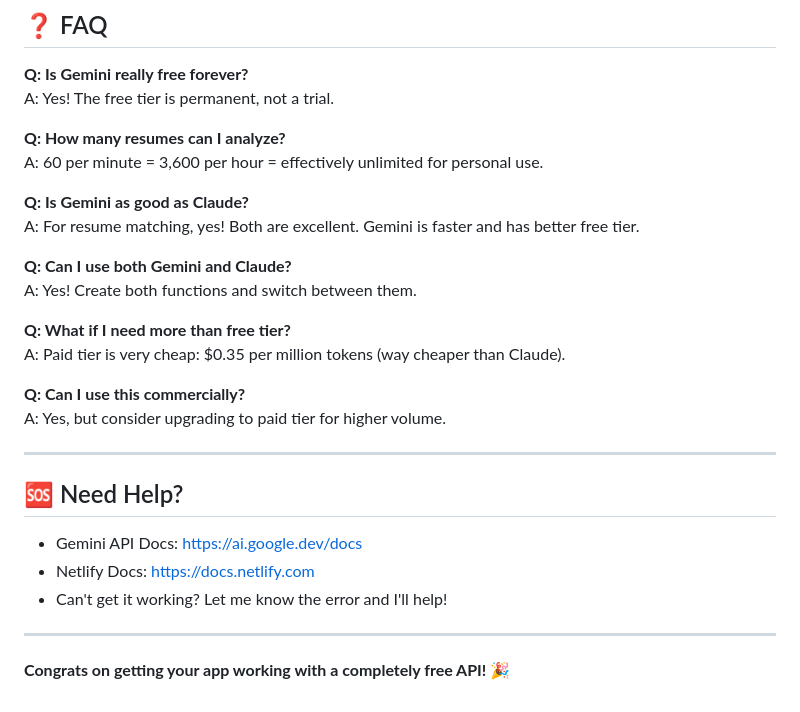
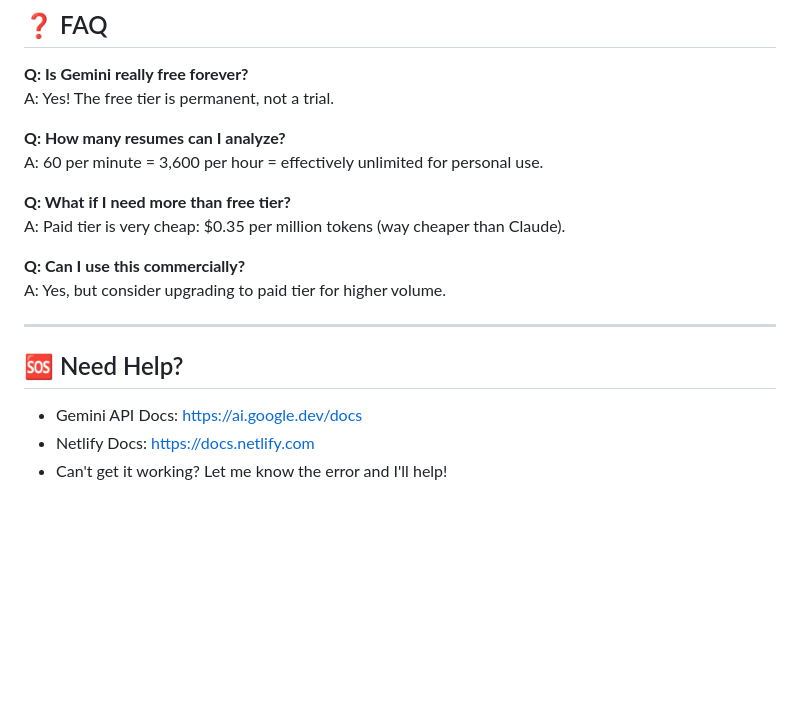
Before and after one commit to vineethpetnakota/ai-resume-matcher, a Markdown page: README.md, the part around one of its changes. Rendered like a GitHub page; blank space fills up the shorter version.

```diff
--- a/README.md
+++ b/README.md
@@ -208,12 +152,6 @@ A: Yes! The free tier is permanent, not a trial.
 **Q: How many resumes can I analyze?**
 A: 60 per minute = 3,600 per hour = effectively unlimited for personal use.
 
-**Q: Is Gemini as good as Claude?**
-A: For resume matching, yes! Both are excellent. Gemini is faster and has better free tier.
-
-**Q: Can I use both Gemini and Claude?**
-A: Yes! Create both functions and switch between them.
-
 **Q: What if I need more than free tier?**
 A: Paid tier is very cheap: $0.35 per million tokens (way cheaper than Claude).
 
@@ -227,7 +165,3 @@ A: Yes, but consider upgrading to paid tier for higher volume.
 - Gemini API Docs: https://ai.google.dev/docs
 - Netlify Docs: https://docs.netlify.com
 - Can't get it working? Let me know the error and I'll help!
-
----
-
-**Congrats on getting your app working with a completely free API! 🎉**
```
Also changed, not shown: other parts of README.md (+4 -60 lines).
